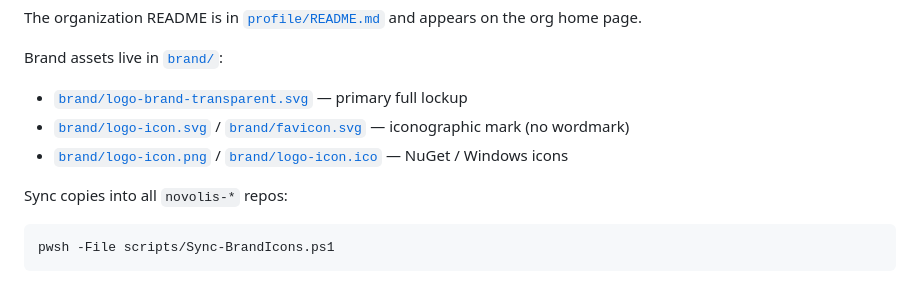
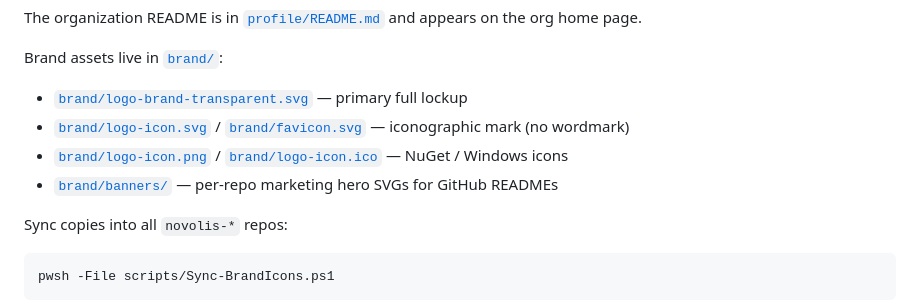
Before and after one commit to Novolis-Platform/.github, a Markdown page: README.md, the part around one of its changes. Rendered like a GitHub page.

```diff
--- a/README.md
+++ b/README.md
@@ -50,6 +40,7 @@ Brand assets live in [`brand/`](brand/):
 - [`brand/logo-brand-transparent.svg`](brand/logo-brand-transparent.svg) — primary full lockup
 - [`brand/logo-icon.svg`](brand/logo-icon.svg) / [`brand/favicon.svg`](brand/favicon.svg) — iconographic mark (no wordmark)
 - [`brand/logo-icon.png`](brand/logo-icon.png) / [`brand/logo-icon.ico`](brand/logo-icon.ico) — NuGet / Windows icons
+- [`brand/banners/`](brand/banners/) — per-repo marketing hero SVGs for GitHub READMEs
 
 Sync copies into all `novolis-*` repos:
 
```
Also changed, not shown: other parts of README.md (+1 -11 lines).
